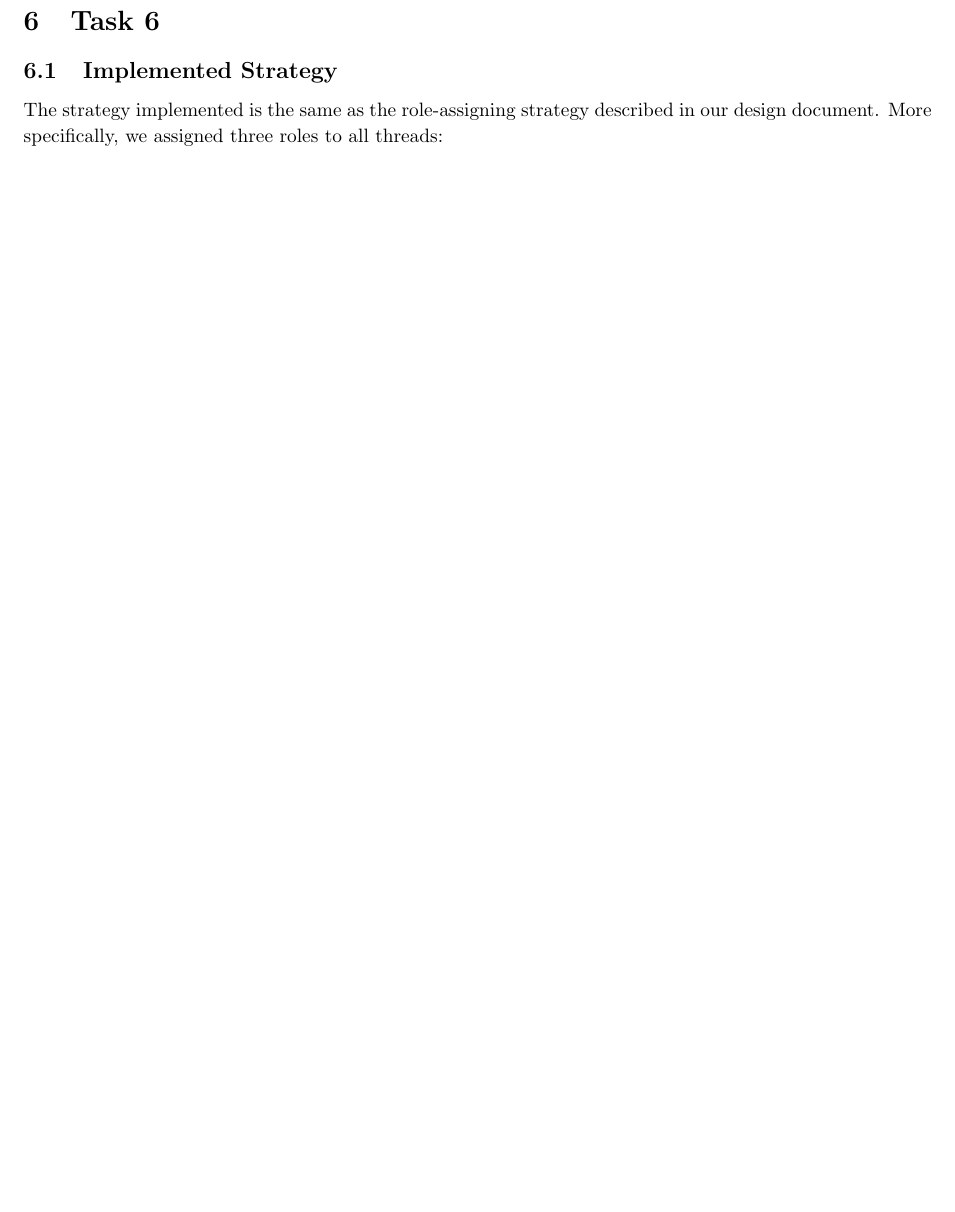
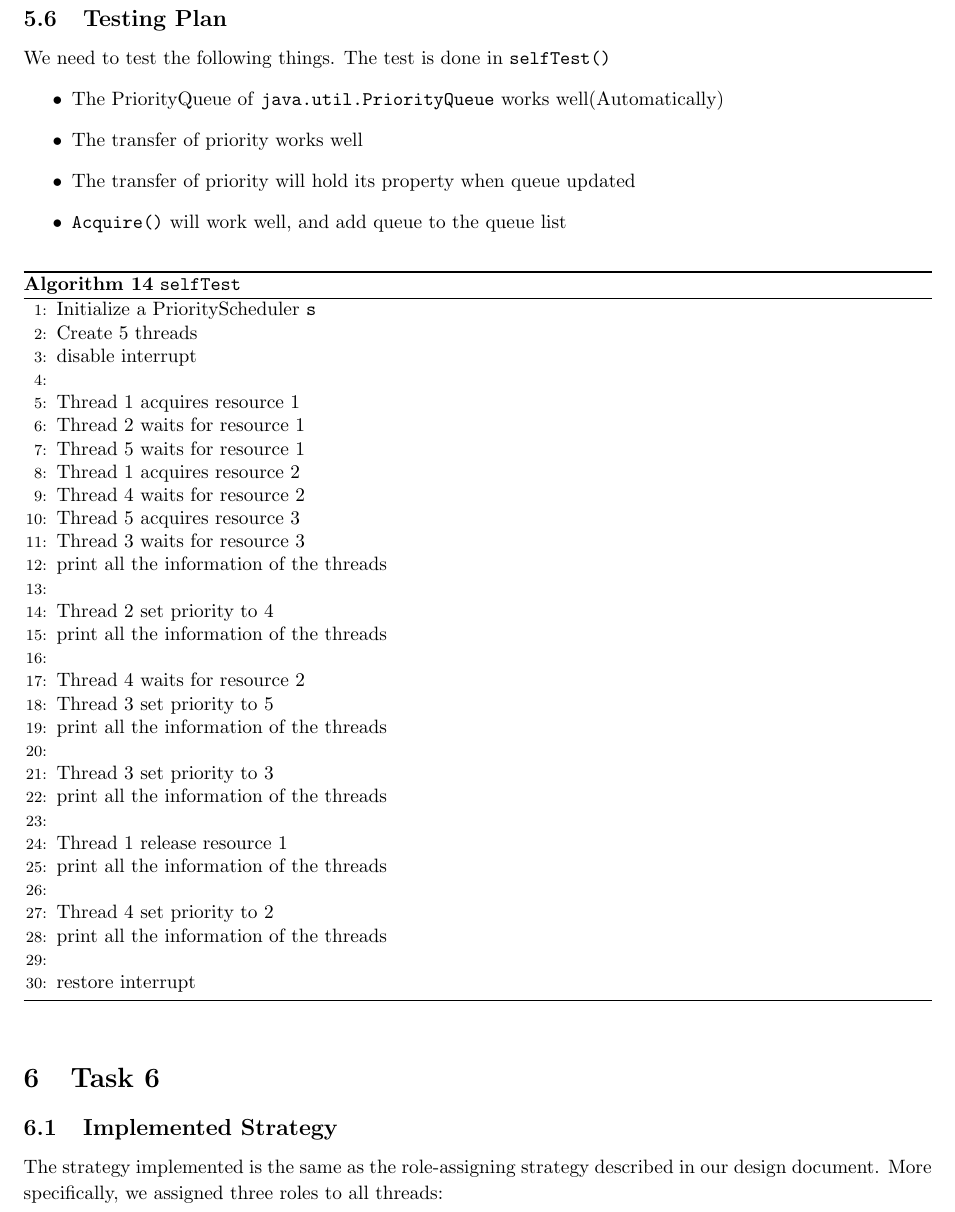
Before and after one commit to AlexeySakic/Nachos, a LaTeX document (final_report/final_report.tex): part of page 8 of 16 before the commit and part of page 8 of 17 after it, cut at the place of the change, the shorter picture padded with empty space. Compiled offline with pdfLaTeX.

Commit message:
Update task 5 test plan

```diff
--- a/final_report/final_report.tex
+++ b/final_report/final_report.tex
@@ -413,6 +413,51 @@ To clarify how we manipulate data structure, we illustrate the implementation of
 \end{algorithm}
 
 \subsection{Testing Plan}
+\subsection{Testing Plan}
+We need to test the following things. The test is done in \texttt{selfTest()}
+\begin{itemize}
+\item The PriorityQueue of \texttt{java.util.PriorityQueue} works well(Automatically)
+\item The transfer of priority works well
+\item The transfer of priority will hold its property when queue updated
+\item \texttt{Acquire()} will work well, and add queue to the queue list
+\end{itemize}
+
+\begin{algorithm}
+  \caption{\texttt{selfTest}}
+\begin{algorithmic}[1]
+  \STATE Initialize a PriorityScheduler \texttt{s}
+  \STATE Create 5 threads
+  \STATE disable interrupt
+  \STATE
+  \STATE Thread 1 acquires resource 1
+  \STATE Thread 2 waits for resource 1
+  \STATE Thread 5 waits for resource 1
+  \STATE Thread 1 acquires resource 2
+  \STATE Thread 4 waits for resource 2
+  \STATE Thread 5 acquires resource 3
+  \STATE Thread 3 waits for resource 3
+  \STATE print all the information of the threads
+  \STATE
+  \STATE Thread 2 set priority to 4
+  \STATE print all the information of the threads
+  \STATE
+  \STATE Thread 4 waits for resource 2
+  \STATE Thread 3 set priority to 5
+  \STATE print all the information of the threads
+  \STATE
+  \STATE Thread 3 set priority to 3
+  \STATE print all the information of the threads
+  \STATE
+  \STATE Thread 1 release resource 1
+  \STATE print all the information of the threads
+  \STATE
+  \STATE Thread 4 set priority to 2
+  \STATE print all the information of the threads
+  \STATE
+  \STATE restore interrupt
+\end{algorithmic}
+\end{algorithm}
+
 
 \section{Task 6}
 
```
